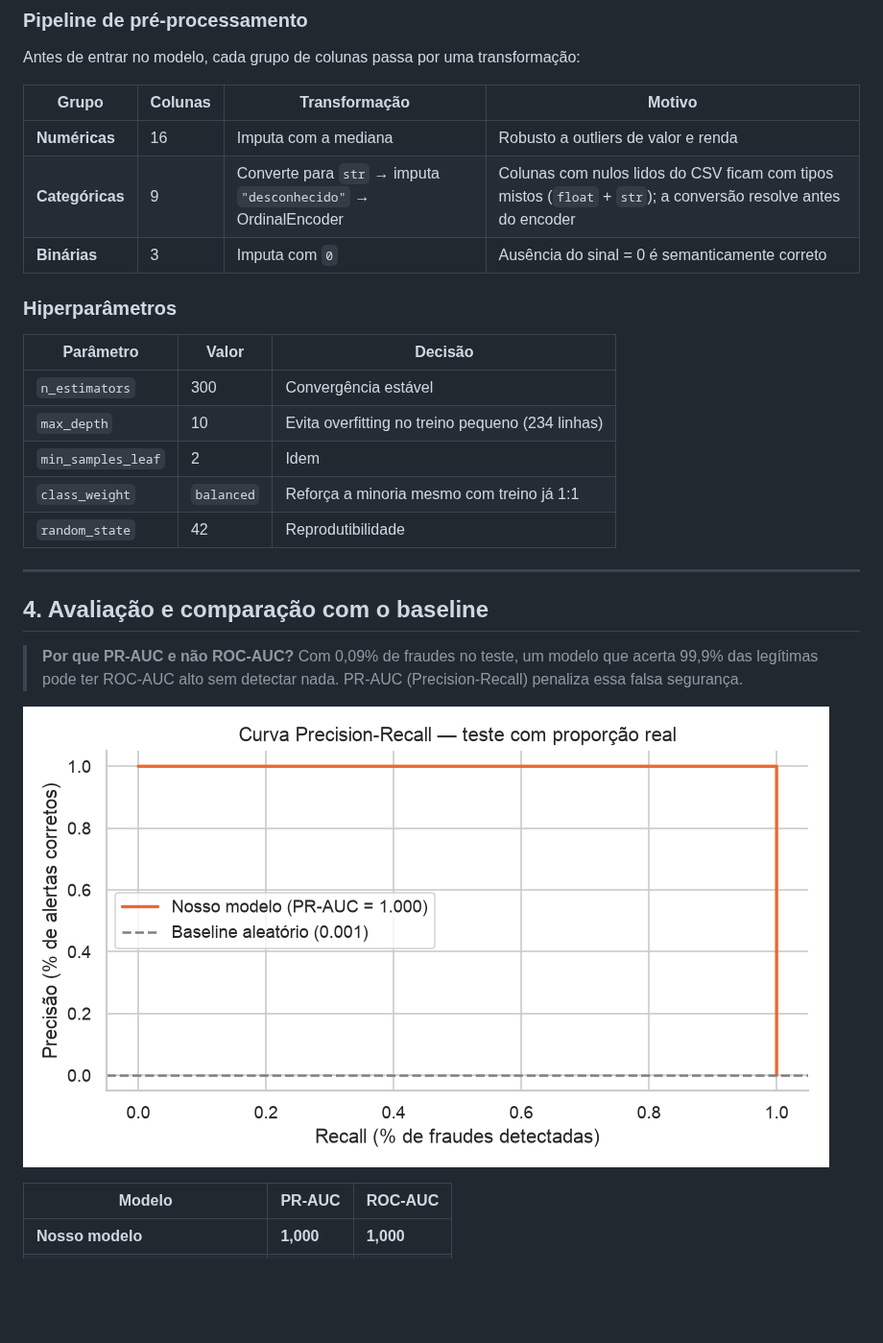
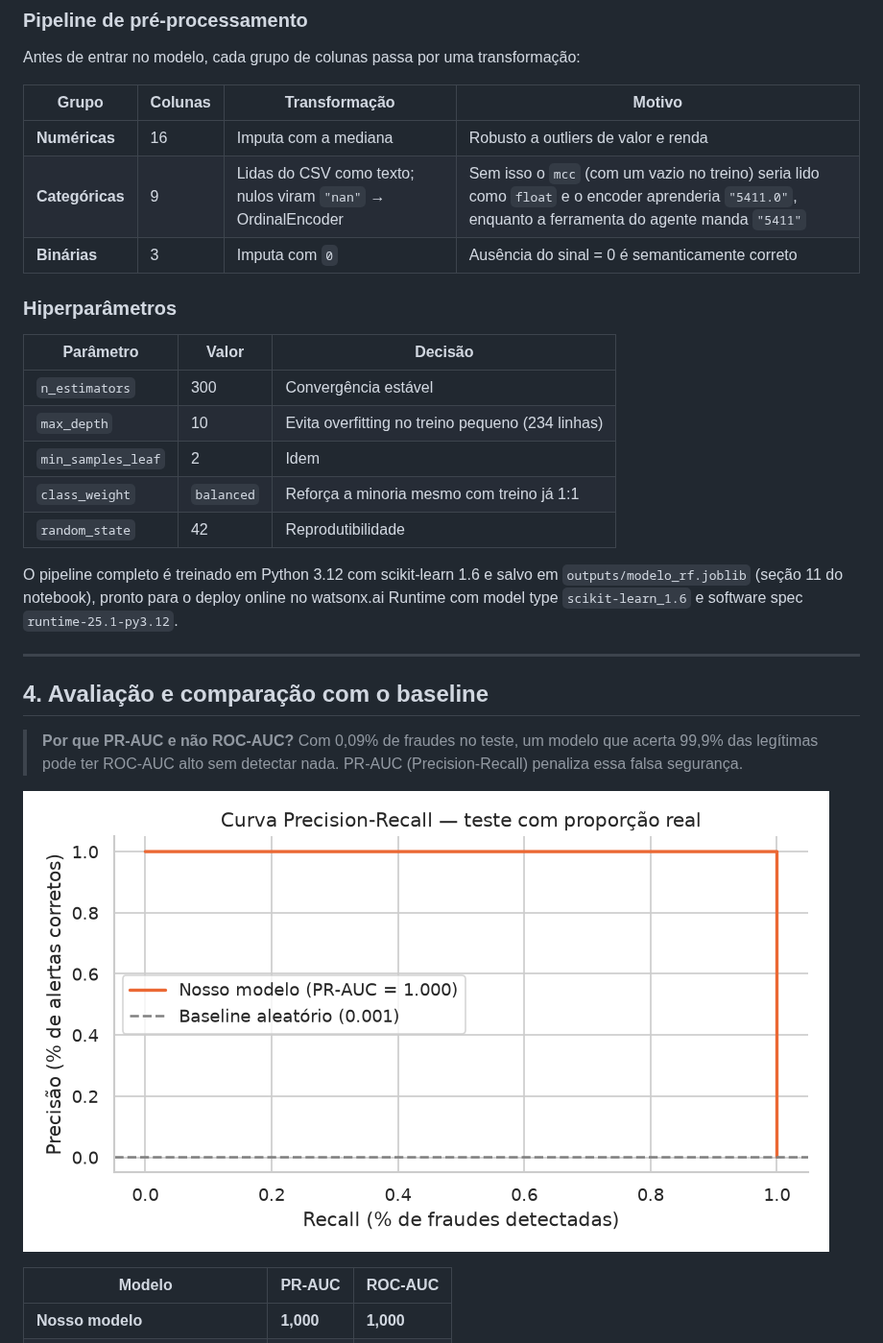
Before and after one commit to PedroHaouliFaria/Inteli-Raiz, a Markdown page: docs/03_modelo.md, the part around one of its changes. Shown at 96% size. Drawn GitHub-style; pictures changed too: docs/assets/pr_curve.png; blank space fills up the shorter version.

```diff
--- a/docs/03_modelo.md
+++ b/docs/03_modelo.md
@@ -58,7 +58,7 @@ Antes de entrar no modelo, cada grupo de colunas passa por uma transformação:
 | Grupo | Colunas | Transformação | Motivo |
 |---|---|---|---|
 | **Numéricas** | 16 | Imputa com a mediana | Robusto a outliers de valor e renda |
-| **Categóricas** | 9 | Converte para `str` → imputa `"desconhecido"` → OrdinalEncoder | Colunas com nulos lidos do CSV ficam com tipos mistos (`float` + `str`); a conversão resolve antes do encoder |
+| **Categóricas** | 9 | Lidas do CSV como texto; nulos viram `"nan"` → OrdinalEncoder | Sem isso o `mcc` (com um vazio no treino) seria lido como `float` e o encoder aprenderia `"5411.0"`, enquanto a ferramenta do agente manda `"5411"` |
 | **Binárias** | 3 | Imputa com `0` | Ausência do sinal = 0 é semanticamente correto |
 
 ### Hiperparâmetros
@@ -70,6 +70,8 @@ Antes de entrar no modelo, cada grupo de colunas passa por uma transformação:
 | `min_samples_leaf` | 2 | Idem |
 | `class_weight` | `balanced` | Reforça a minoria mesmo com treino já 1:1 |
 | `random_state` | 42 | Reprodutibilidade |
+
+O pipeline completo é treinado em Python 3.12 com scikit-learn 1.6 e salvo em `outputs/modelo_rf.joblib` (seção 11 do notebook), pronto para o deploy online no watsonx.ai Runtime com model type `scikit-learn_1.6` e software spec `runtime-25.1-py3.12`.
 
 ---
 
```
Also changed, not shown: other parts of docs/03_modelo.md (+9 -9 lines), docs/assets/analise_critica.png, docs/assets/distribuicao_scores.png, docs/assets/feature_importance.png, docs/assets/feature_importance_comparacao.png, 3 other files.
